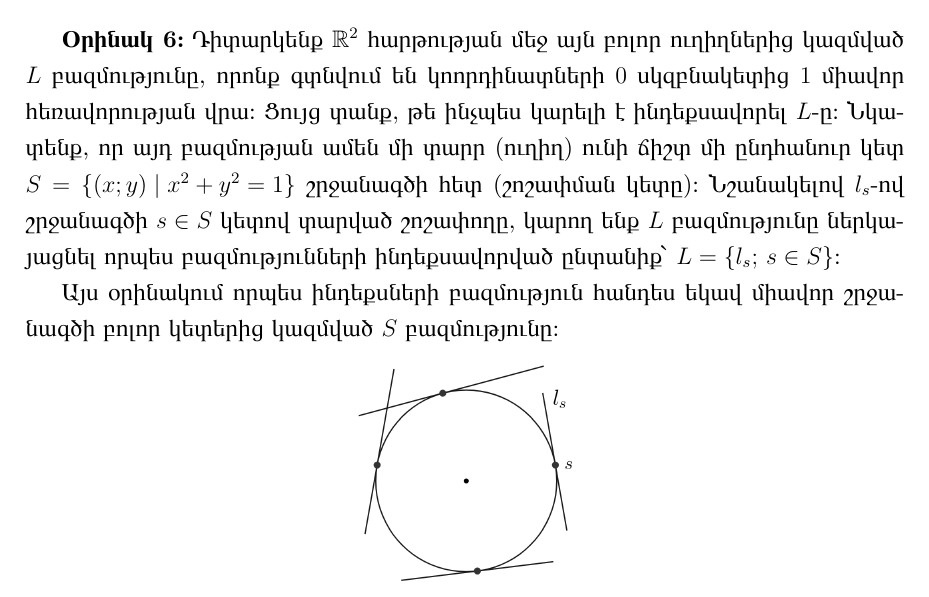
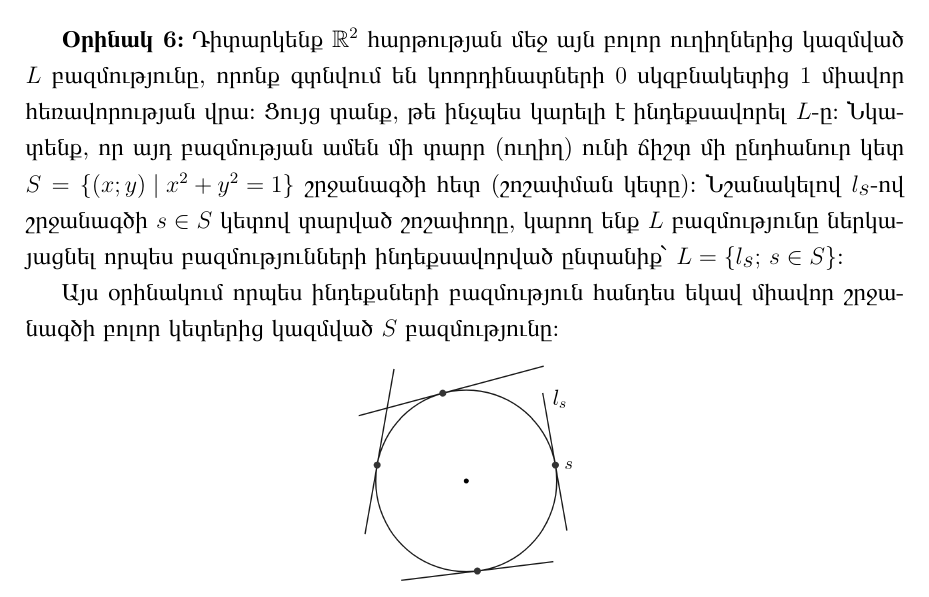
Before and after one commit to HaykTarkhanyan/topology_qysu, a LaTeX document (Թեմա 1.tex): part of page 4 of 10, cut so that both start at the same text. Compiled offline with XeLaTeX.

Commit message:
թեմա 1-ի օրինակ 6-ում $s$-ը մեծացրինք

```diff
--- a/Թեմա 1.tex
+++ b/Թեմա 1.tex
@@ -150,7 +150,7 @@ A\setminus B=\left\{ x\in A \mid x \not\in B\right\}։
 \end{example}
 
 \begin{example}
-Դիտարկենք $\R^2$ հարթության մեջ այն բոլոր ուղիղներից կազմված $L$ բազմությունը, որոնք գտնվում են կոորդինատների $0$ սկզբնակետից $1$ միավոր հեռավորության վրա։ Ցույց տանք, թե ինչպես կարելի է ինդեքսավորել $L$-ը։ Նկա\-տենք, որ այդ բազմության ամեն մի տարր (ուղիղ) ունի ճիշտ մի ընդհանուր կետ $S=\left\{ (x; y) \mid x^2+y^2=1 \right\}$ շրջանագծի հետ (շոշափման կետը)։ Նշանակելով $l_s$-ով շրջանագծի $s\in S$ կետով տարված շոշափողը, կարող ենք $L$ բազմությունը ներ\-կա\-յացնել որպես բազմությունների ինդեքսավորված ընտանիք՝ $L=\left\{l_s ;\, s
+Դիտարկենք $\R^2$ հարթության մեջ այն բոլոր ուղիղներից կազմված $L$ բազմությունը, որոնք գտնվում են կոորդինատների $0$ սկզբնակետից $1$ միավոր հեռավորության վրա։ Ցույց տանք, թե ինչպես կարելի է ինդեքսավորել $L$-ը։ Նկա\-տենք, որ այդ բազմության ամեն մի տարր (ուղիղ) ունի ճիշտ մի ընդհանուր կետ $S=\left\{ (x; y) \mid x^2+y^2=1 \right\}$ շրջանագծի հետ (շոշափման կետը)։ Նշանակելով $l_{\displaystyle{s}}$-ով շրջանագծի $s\in S$ կետով տարված շոշափողը, կարող ենք $L$ բազմությունը ներ\-կա\-յացնել որպես բազմությունների ինդեքսավորված ընտանիք՝ $L=\left\{l_{\displaystyle s} ;\, s
  \in S\right\}$։
 \par Այս օրինակում որպես ինդեքսների բազմություն հանդես եկավ միավոր շրջա\-նա\-գծի բոլոր կետերից կազմված $S$ բազմությունը։
 \begin{center}
```
Also changed, not shown: tikz/id1_new.tex (+1 -1 lines), Թեմա 6.tex (+3 -3 lines), Թեմա 1.pdf.
